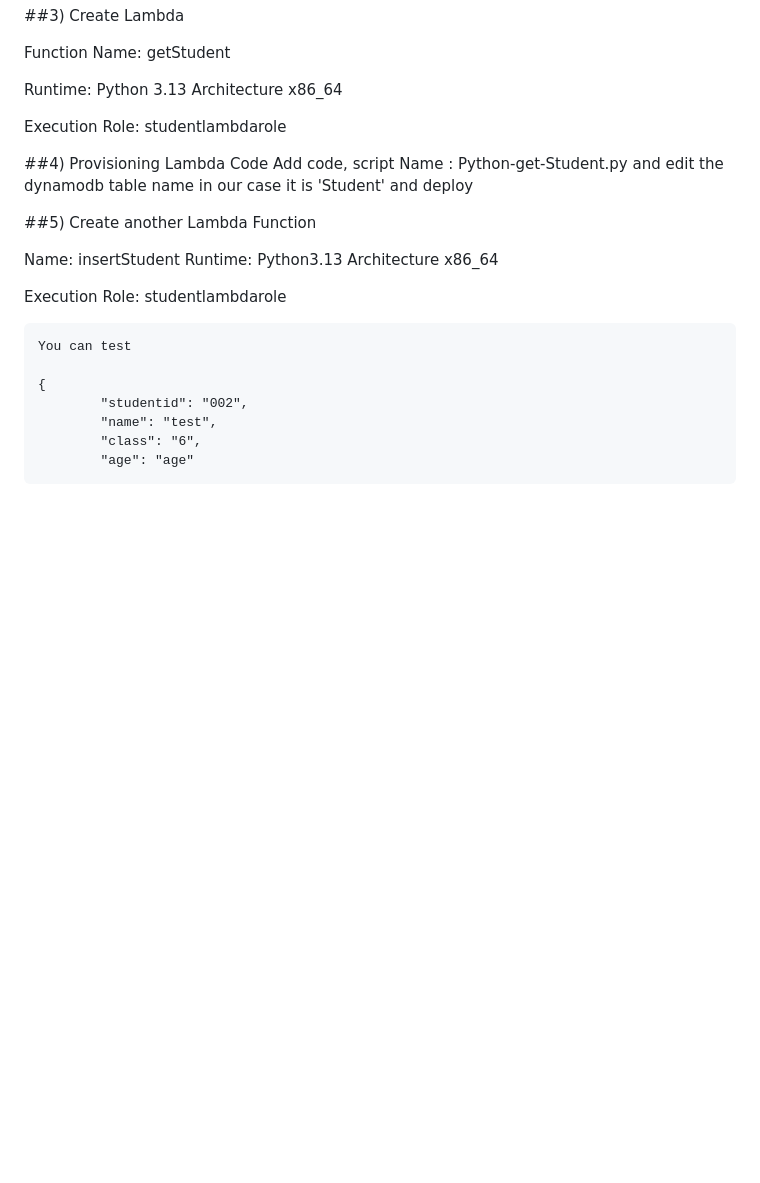
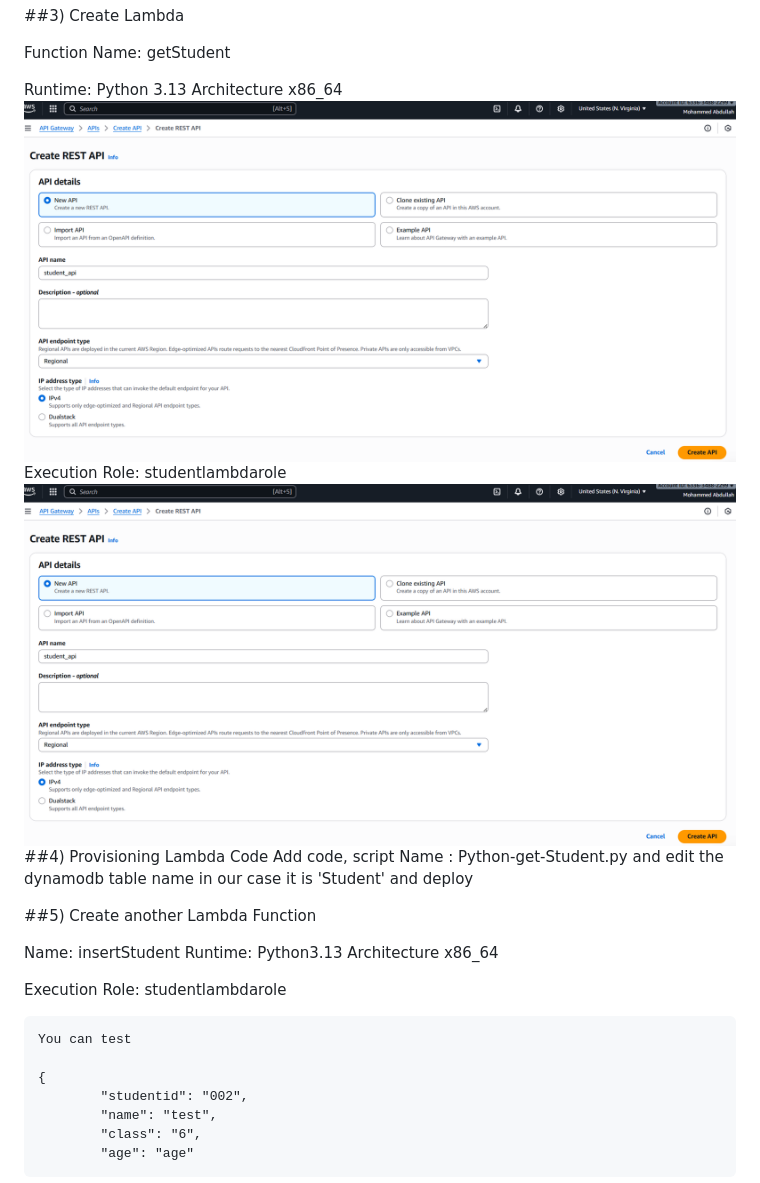
Before and after one commit to Ab-Cloud-dev/AWS-Projects, a Markdown page: Dynammo-lambda/README.md, the part around the change. Drawn GitHub-style; pictures changed too: Dynammo-lambda/image.png (added); blank space fills up the shorter version.

```diff
--- a/Dynammo-lambda/README.md
+++ b/Dynammo-lambda/README.md
@@ -21,9 +21,9 @@ Function Name: getStudent
 
 Runtime: Python 3.13
 Architecture x86_64
-
+![test](image.png)
 Execution Role: studentlambdarole
-
+![alt text](image.png)
 ##4) Provisioning Lambda Code
 Add code, script Name : Python-get-Student.py
 and edit the dynamodb table name in our case it is 'Student'
```
Also changed, not shown: image-1.png (added).
